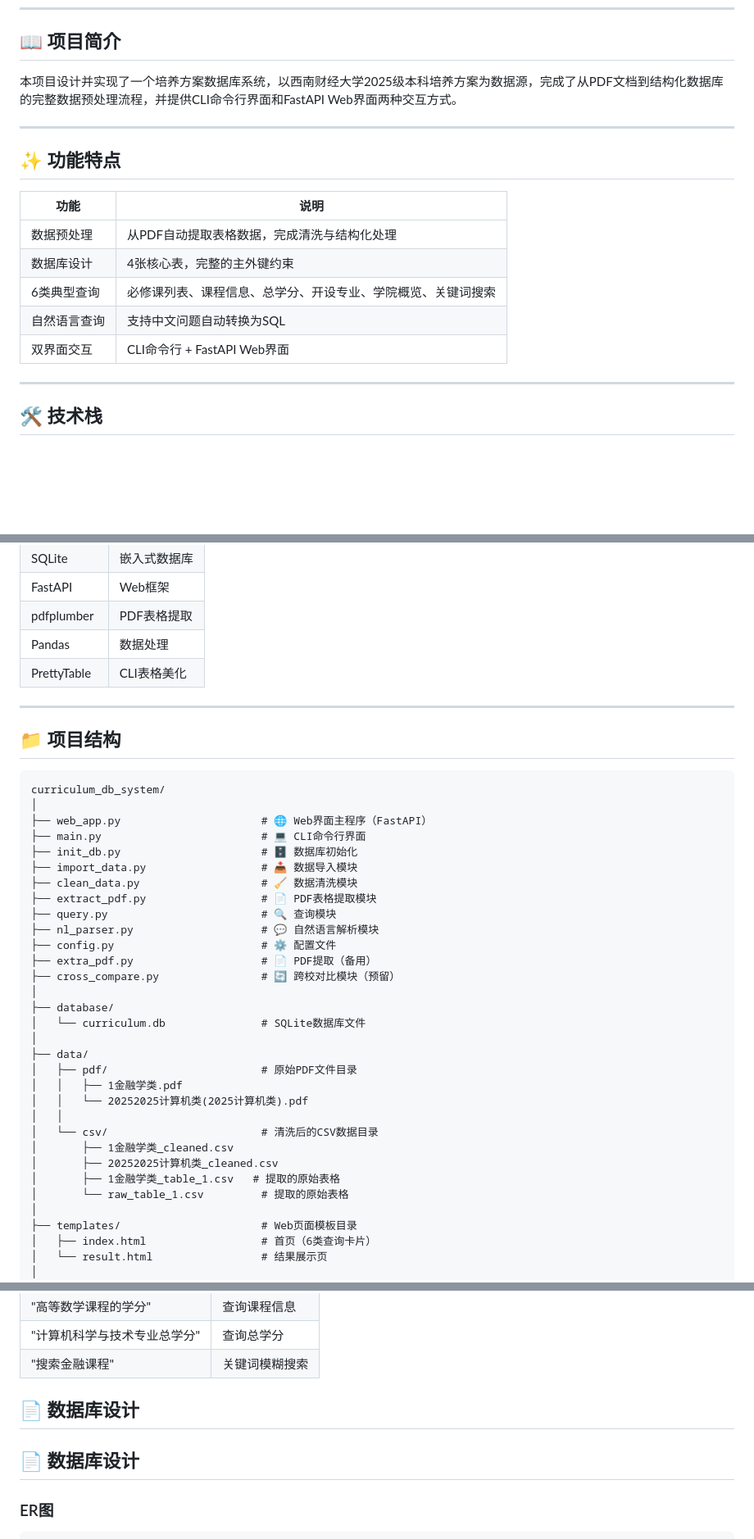
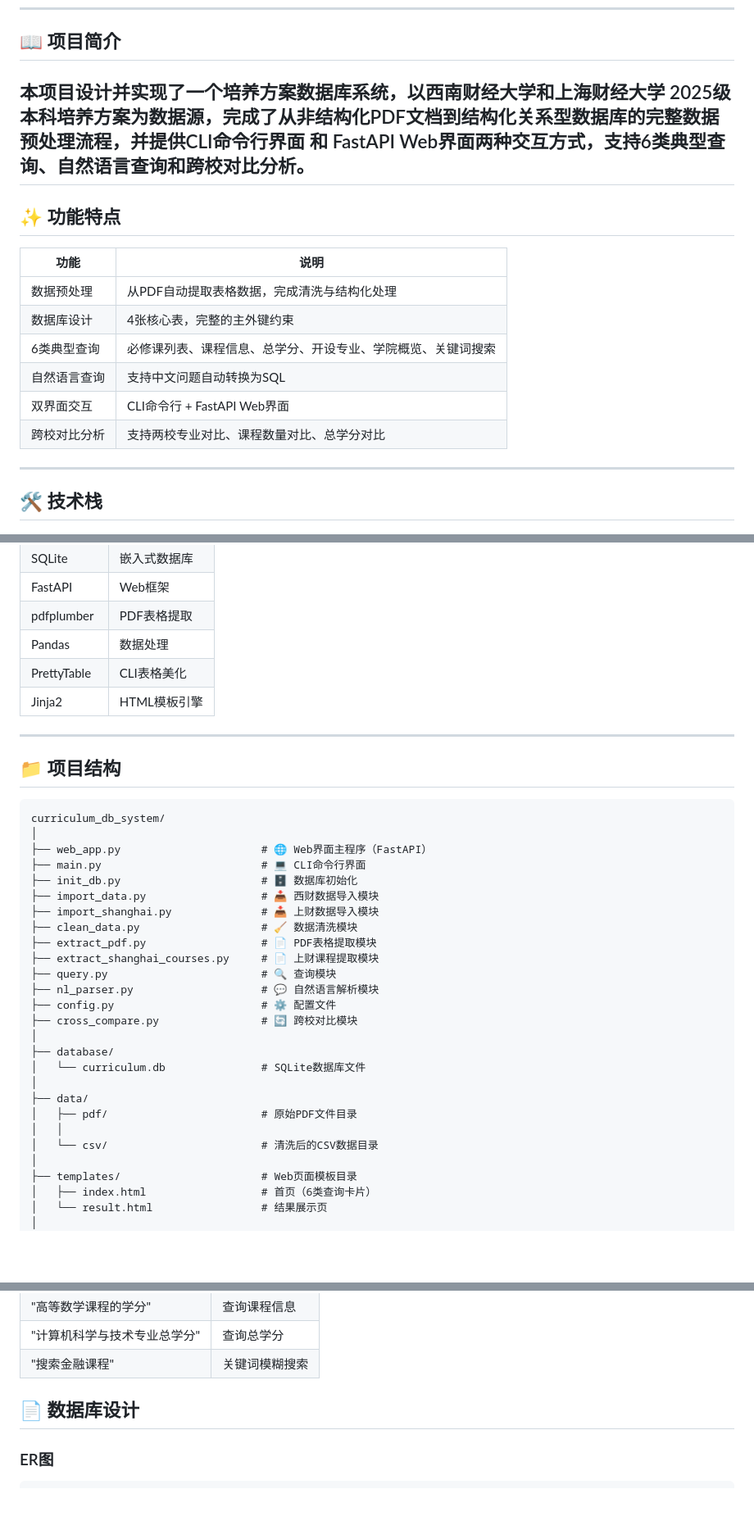
Before and after one commit to xuxuxuyang-web/curriculum-db-system, a Markdown page: README.md, 3 parts joined by grey strips. Shown at 82% size. Rendered like a GitHub page; blank space fills up the shorter version.

Commit message:
gengxinREADME.md文件

````diff
--- a/README.md
+++ b/README.md
@@ -6,20 +6,20 @@
 
 ## 📖 项目简介
 
-本项目设计并实现了一个培养方案数据库系统，以西南财经大学2025级本科培养方案为数据源，完成了从PDF文档到结构化数据库的完整数据预处理流程，并提供CLI命令行界面和FastAPI Web界面两种交互方式。
-
+本项目设计并实现了一个培养方案数据库系统，以西南财经大学和上海财经大学
+2025级本科培养方案为数据源，完成了从非结构化PDF文档到结构化关系型数据库的完整数据预处理流程，并提供CLI命令行界面 和 FastAPI Web界面两种交互方式，支持6类典型查询、自然语言查询和跨校对比分析。
 ---
 
 ## ✨ 功能特点
 
-| 功能 | 说明 |
-|------|------|
-| 数据预处理 | 从PDF自动提取表格数据，完成清洗与结构化处理 |
-| 数据库设计 | 4张核心表，完整的主外键约束 |
+| 功能     | 说明 |
+|--------|------|
+| 数据预处理  | 从PDF自动提取表格数据，完成清洗与结构化处理 |
+| 数据库设计  | 4张核心表，完整的主外键约束 |
 | 6类典型查询 | 必修课列表、课程信息、总学分、开设专业、学院概览、关键词搜索 |
 | 自然语言查询 | 支持中文问题自动转换为SQL |
-| 双界面交互 | CLI命令行 + FastAPI Web界面 |
-
+| 双界面交互  | CLI命令行 + FastAPI Web界面 |
+| 跨校对比分析 | 支持两校专业对比、课程数量对比、总学分对比 |
 ---
 
 ## 🛠️ 技术栈
@@ -32,7 +32,7 @@
 | pdfplumber | PDF表格提取 |
 | Pandas | 数据处理 |
 | PrettyTable | CLI表格美化 |
-
+| Jinja2 | HTML模板引擎 |
 ---
 
 ## 📁 项目结构
@@ -44,28 +44,23 @@ curriculum_db_system/
 ├── web_app.py                      # 🌐 Web界面主程序（FastAPI）
 ├── main.py                         # 💻 CLI命令行界面
 ├── init_db.py                      # 🗄️ 数据库初始化
-├── import_data.py                  # 📥 数据导入模块
+├── import_data.py                  # 📥 西财数据导入模块
+├── import_shanghai.py              # 📥 上财数据导入模块
 ├── clean_data.py                   # 🧹 数据清洗模块
 ├── extract_pdf.py                  # 📄 PDF表格提取模块
+├── extract_shanghai_courses.py     # 📄 上财课程提取模块
 ├── query.py                        # 🔍 查询模块
 ├── nl_parser.py                    # 💬 自然语言解析模块
 ├── config.py                       # ⚙️ 配置文件
-├── extra_pdf.py                    # 📄 PDF提取（备用）
-├── cross_compare.py                # 🔄 跨校对比模块（预留）
+├── cross_compare.py                # 🔄 跨校对比模块
 │
 ├── database/
 │   └── curriculum.db               # SQLite数据库文件
 │
 ├── data/
 │   ├── pdf/                        # 原始PDF文件目录
-│   │   ├── 1金融学类.pdf
-│   │   └── 20252025计算机类(2025计算机类).pdf
 │   │
 │   └── csv/                        # 清洗后的CSV数据目录
-│       ├── 1金融学类_cleaned.csv
-│       ├── 20252025计算机类_cleaned.csv
-│       ├── 1金融学类_table_1.csv   # 提取的原始表格
-│       └── raw_table_1.csv         # 提取的原始表格
 │
 ├── templates/                      # Web页面模板目录
 │   ├── index.html                  # 首页（6类查询卡片）
@@ -169,8 +164,6 @@ python main.py
 
 ## 📄 数据库设计
 
-## 📄 数据库设计
-
 ### ER图
 
 ```
````
